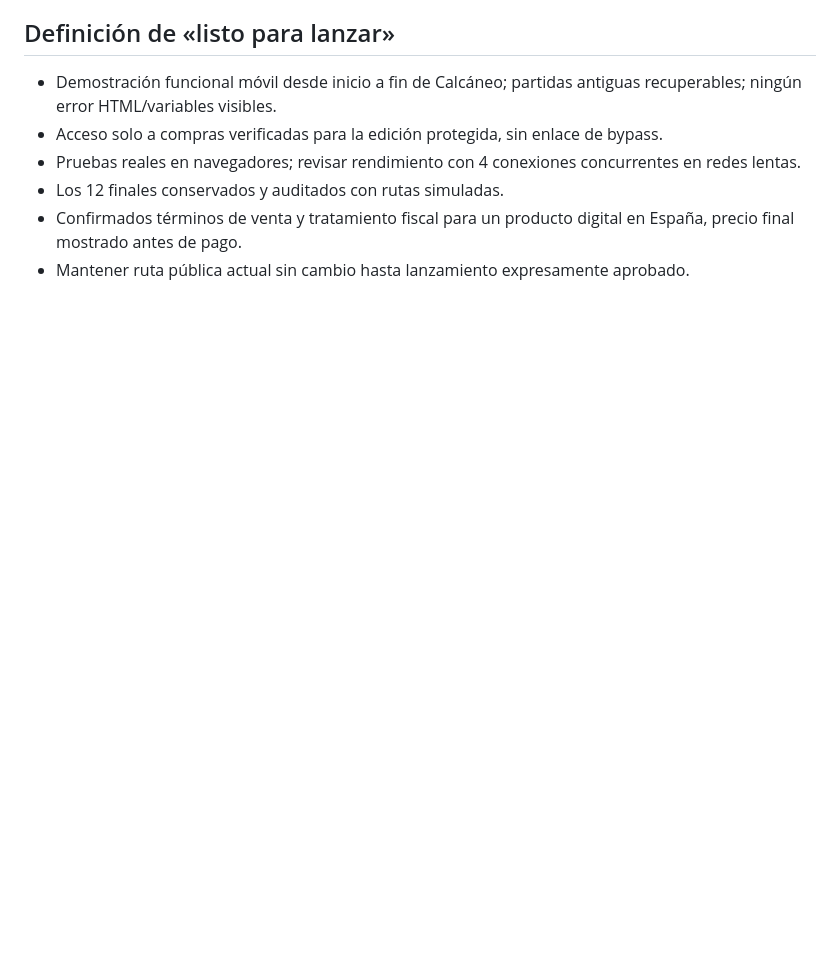
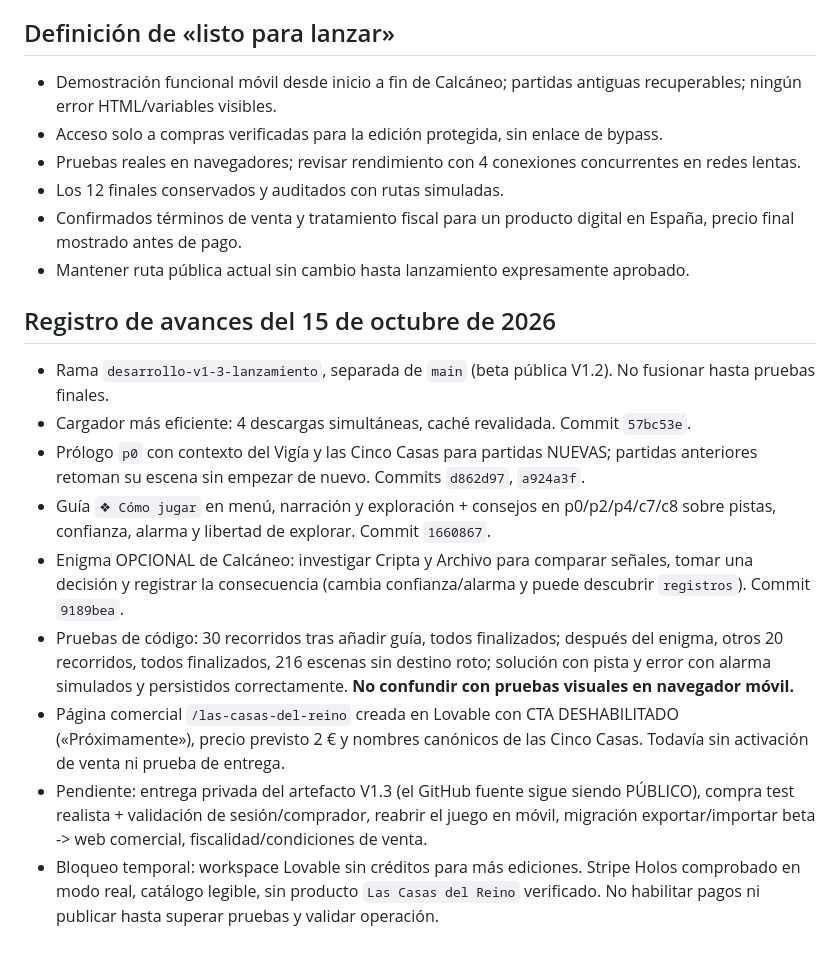
Before and after one commit to juanescribanoholos/las-casas-del-reino., a Markdown page: PLAN_V1_3_LANZAMIENTO.md, the part around the change. Drawn GitHub-style; blank space fills up the shorter version.

Commit message:
docs(v1.3): log tutorial, puzzle tests and commercial launch blockers

```diff
--- a/PLAN_V1_3_LANZAMIENTO.md
+++ b/PLAN_V1_3_LANZAMIENTO.md
@@ -45,3 +45,15 @@ Convertir la aventura narrativa en un RPG narrativo realmente explorable sin ree
 - Los 12 finales conservados y auditados con rutas simuladas.
 - Confirmados términos de venta y tratamiento fiscal para un producto digital en España, precio final mostrado antes de pago.
 - Mantener ruta pública actual sin cambio hasta lanzamiento expresamente aprobado.
+
+## Registro de avances del 15 de octubre de 2026
+
+- Rama `desarrollo-v1-3-lanzamiento`, separada de `main` (beta pública V1.2). No fusionar hasta pruebas finales.
+- Cargador más eficiente: 4 descargas simultáneas, caché revalidada. Commit `57bc53e`.
+- Prólogo `p0` con contexto del Vigía y las Cinco Casas para partidas NUEVAS; partidas anteriores retoman su escena sin empezar de nuevo. Commits `d862d97`, `a924a3f`.
+- Guía `❖ Cómo jugar` en menú, narración y exploración + consejos en p0/p2/p4/c7/c8 sobre pistas, confianza, alarma y libertad de explorar. Commit `1660867`.
+- Enigma OPCIONAL de Calcáneo: investigar Cripta y Archivo para comparar señales, tomar una decisión y registrar la consecuencia (cambia confianza/alarma y puede descubrir `registros`). Commit `9189bea`.
+- Pruebas de código: 30 recorridos tras añadir guía, todos finalizados; después del enigma, otros 20 recorridos, todos finalizados, 216 escenas sin destino roto; solución con pista y error con alarma simulados y persistidos correctamente. **No confundir con pruebas visuales en navegador móvil.**
+- Página comercial `/las-casas-del-reino` creada en Lovable con CTA DESHABILITADO («Próximamente»), precio previsto 2 € y nombres canónicos de las Cinco Casas. Todavía sin activación de venta ni prueba de entrega.
+- Pendiente: entrega privada del artefacto V1.3 (el GitHub fuente sigue siendo PÚBLICO), compra test realista + validación de sesión/comprador, reabrir el juego en móvil, migración exportar/importar beta -> web comercial, fiscalidad/condiciones de venta.
+- Bloqueo temporal: workspace Lovable sin créditos para más ediciones. Stripe Holos comprobado en modo real, catálogo legible, sin producto `Las Casas del Reino` verificado. No habilitar pagos ni publicar hasta superar pruebas y validar operación.
```
